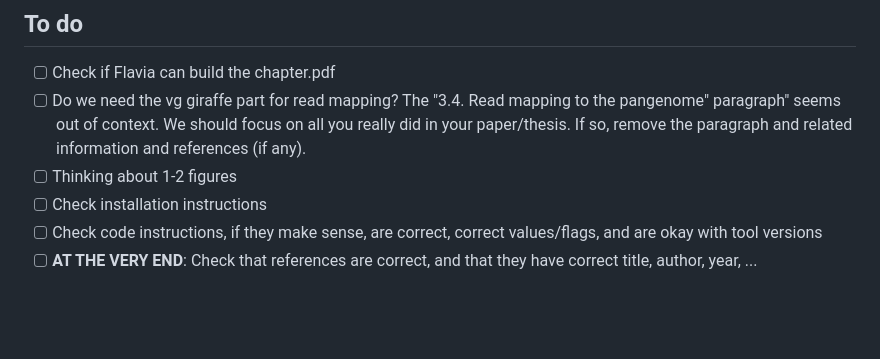
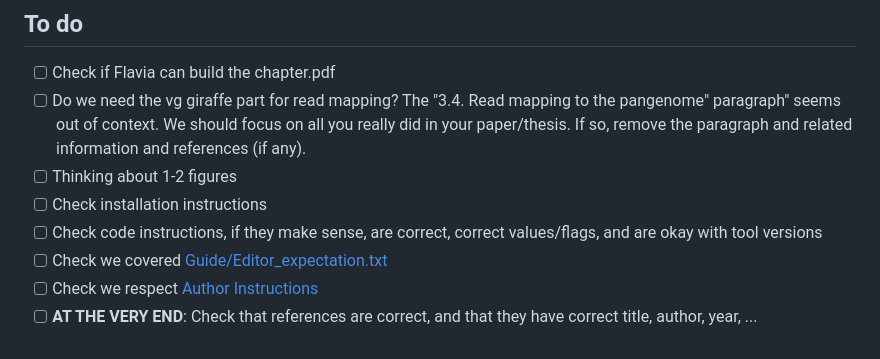
Before and after one commit to AndreaGuarracino/rat-chapter, a Markdown page: README.md, the part around the change. GitHub-like rendering; blank space fills up the shorter version.

Commit message:
Update README.md: add checklist items for guide and author instructions review

```diff
--- a/README.md
+++ b/README.md
@@ -68,4 +68,6 @@ Citations appear as numbered brackets [1], [2], etc., ordered by first appearanc
 - [ ] Thinking about 1-2 figures
 - [ ] Check installation instructions
 - [ ] Check code instructions, if they make sense, are correct, correct values/flags, and are okay with tool versions
+- [ ] Check we covered [Guide/Editor_expectation.txt](Guide/Editor_expectation.txt)
+- [ ] Check we respect [Author Instructions](Guide/Author%20Instructions_MiMB-2025[11]-1.pdf)
 - [ ] **AT THE VERY END**: Check that references are correct, and that they have correct title, author, year, ...
```
